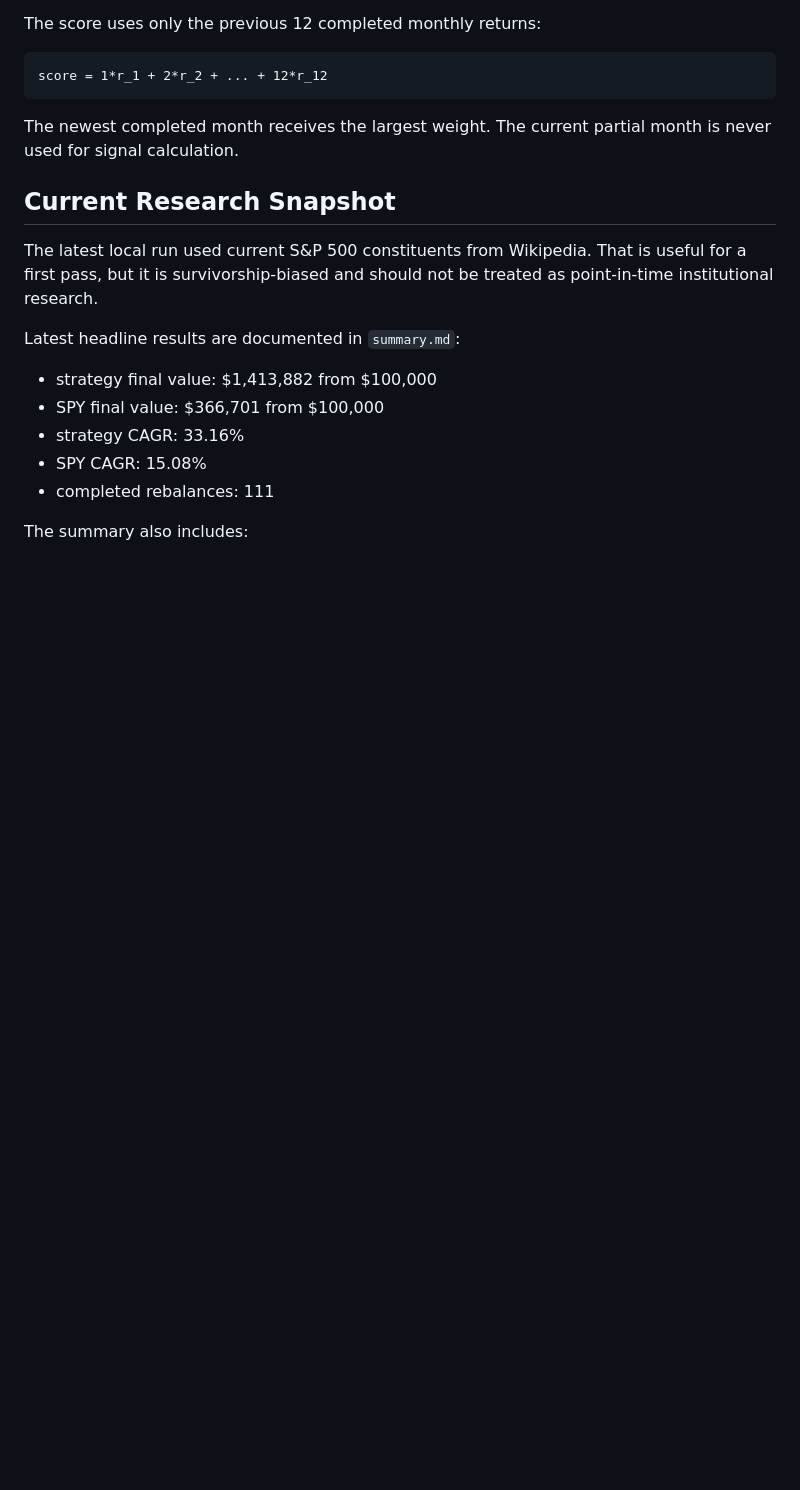
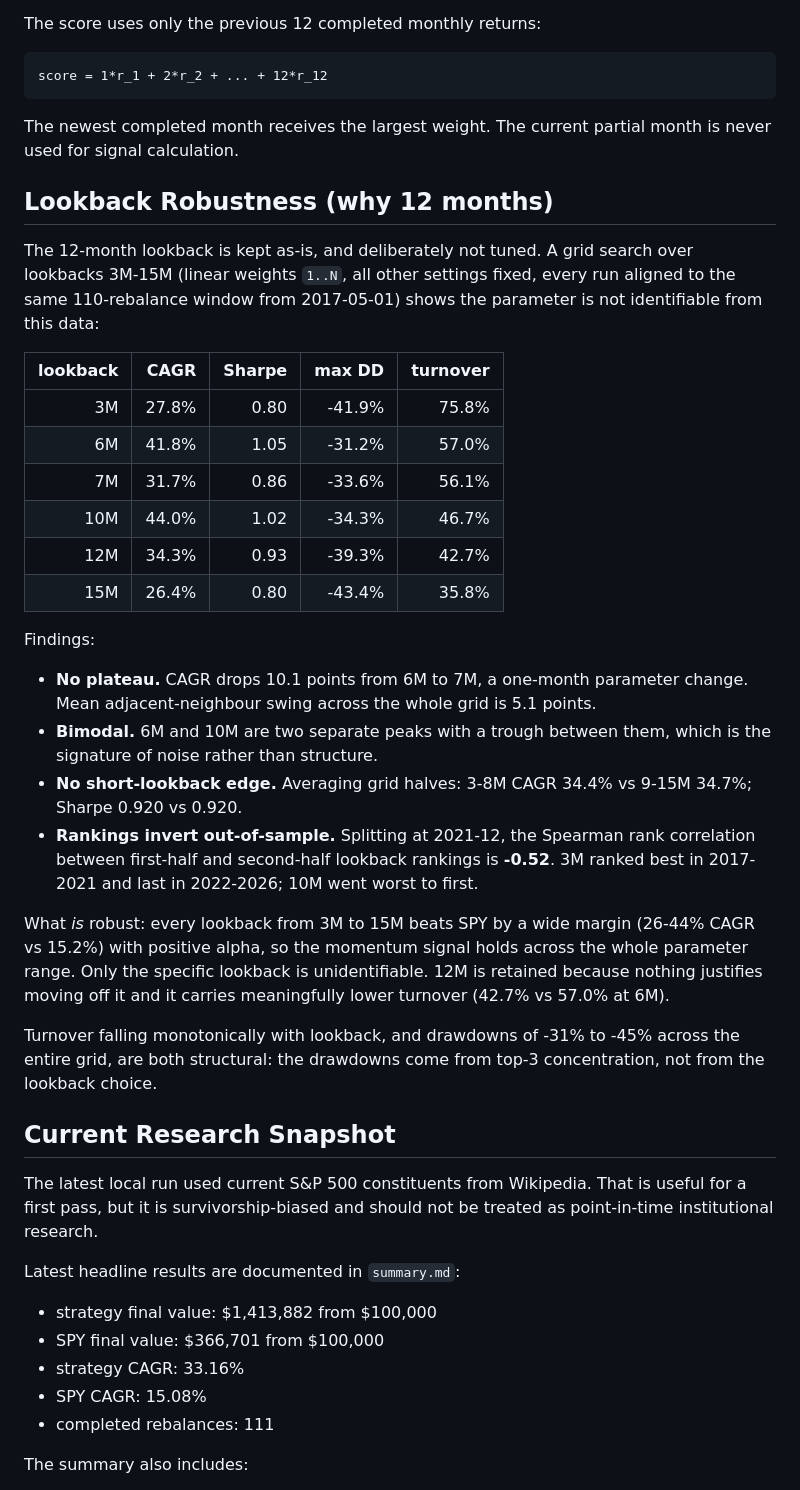
Before and after one commit to cozec/titan_12_sp500_momentum, a Markdown page: README.md, the part around the change. Drawn GitHub-style; blank space fills up the shorter version.

Commit message:
Document lookback grid search: keep 12M, no plateau at 6M
A 3M-15M lookback grid (linear weights 1..N, all other settings fixed, every
run aligned to the same 110-rebalance window) shows the lookback is not
identifiable from this data, so it is deliberately left untuned.

CAGR drops 10.1 points from 6M to 7M and the surface is bimodal, with 6M and
10M as separate peaks. Grid halves are indistinguishable on average: 3-8M CAGR
34.4% vs 9-15M 34.7%, Sharpe 0.920 vs 0.920. Splitting the sample at 2021-12,
the Spearman rank correlation between first- and second-half lookback rankings
is -0.52, so tuning on one period would have actively hurt in the next.

The momentum signal itself is robust -- every lookback from 3M to 15M beats SPY
with positive alpha. 12M is retained because nothing justifies moving off it
and it carries lower turnover than the short-lookback peaks.

```diff
--- a/README.md
+++ b/README.md
@@ -16,6 +16,44 @@ score = 1*r_1 + 2*r_2 + ... + 12*r_12
 
 The newest completed month receives the largest weight. The current partial
 month is never used for signal calculation.
+
+## Lookback Robustness (why 12 months)
+
+The 12-month lookback is kept as-is, and deliberately not tuned. A grid search
+over lookbacks 3M-15M (linear weights `1..N`, all other settings fixed, every
+run aligned to the same 110-rebalance window from 2017-05-01) shows the
+parameter is not identifiable from this data:
+
+| lookback | CAGR | Sharpe | max DD | turnover |
+|---------:|-----:|-------:|-------:|---------:|
+| 3M  | 27.8% | 0.80 | -41.9% | 75.8% |
+| 6M  | 41.8% | 1.05 | -31.2% | 57.0% |
+| 7M  | 31.7% | 0.86 | -33.6% | 56.1% |
+| 10M | 44.0% | 1.02 | -34.3% | 46.7% |
+| 12M | 34.3% | 0.93 | -39.3% | 42.7% |
+| 15M | 26.4% | 0.80 | -43.4% | 35.8% |
+
+Findings:
+
+- **No plateau.** CAGR drops 10.1 points from 6M to 7M, a one-month parameter
+  change. Mean adjacent-neighbour swing across the whole grid is 5.1 points.
+- **Bimodal.** 6M and 10M are two separate peaks with a trough between them,
+  which is the signature of noise rather than structure.
+- **No short-lookback edge.** Averaging grid halves: 3-8M CAGR 34.4% vs 9-15M
+  34.7%; Sharpe 0.920 vs 0.920.
+- **Rankings invert out-of-sample.** Splitting at 2021-12, the Spearman rank
+  correlation between first-half and second-half lookback rankings is **-0.52**.
+  3M ranked best in 2017-2021 and last in 2022-2026; 10M went worst to first.
+
+What *is* robust: every lookback from 3M to 15M beats SPY by a wide margin
+(26-44% CAGR vs 15.2%) with positive alpha, so the momentum signal holds across
+the whole parameter range. Only the specific lookback is unidentifiable. 12M is
+retained because nothing justifies moving off it and it carries meaningfully
+lower turnover (42.7% vs 57.0% at 6M).
+
+Turnover falling monotonically with lookback, and drawdowns of -31% to -45%
+across the entire grid, are both structural: the drawdowns come from top-3
+concentration, not from the lookback choice.
 
 ## Current Research Snapshot
 
```
